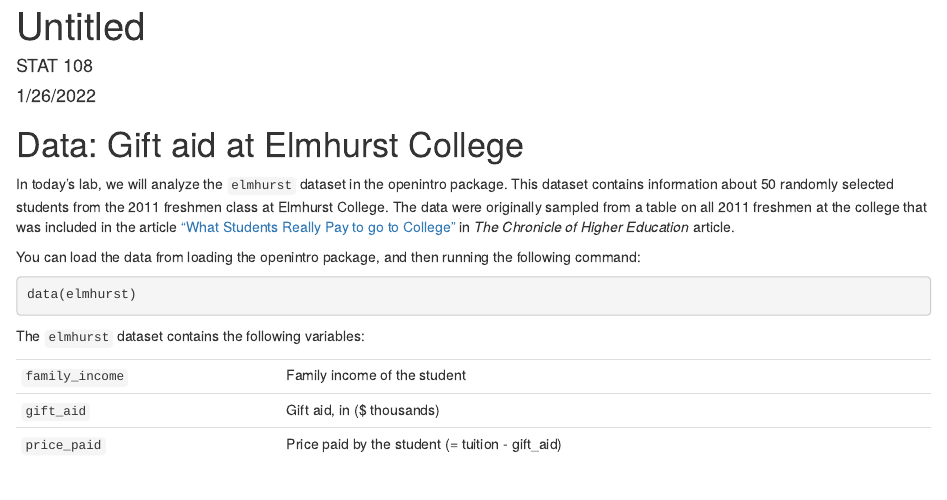
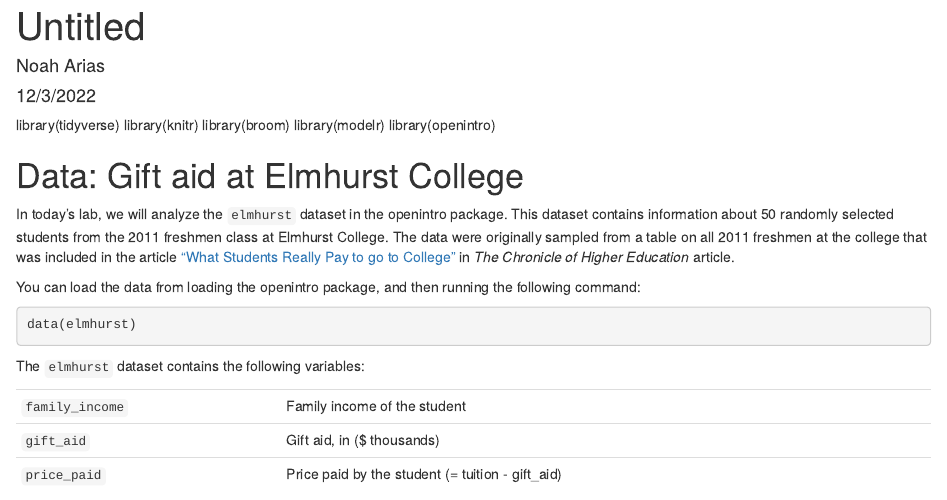
Before and after one commit to CrazedItalianMan/lab-03, an R Markdown document (lab03-scratch.Rmd): the page in a window 1100 px wide, from its top. Rendered offline with R 4.5, knitr and Pandoc, with nearby package versions.

Commit message:
Changed Name

````diff
--- a/lab03-scratch.Rmd
+++ b/lab03-scratch.Rmd
@@ -1,9 +1,15 @@
 ---
 title: "Untitled"
-author: "STAT 108"
-date: "1/26/2022"
+author: "Noah Arias"
+date: "12/3/2022"
 output: html_document
 ---
+
+library(tidyverse)
+library(knitr)
+library(broom)
+library(modelr)
+library(openintro)
 
 ```{r setup, include=FALSE}
 knitr::opts_chunk$set(echo = TRUE)
````
Also changed, not shown: lab03-scratch.html (added), lab03-scratch.Rmd (2 more changed lines), 2 other files.
